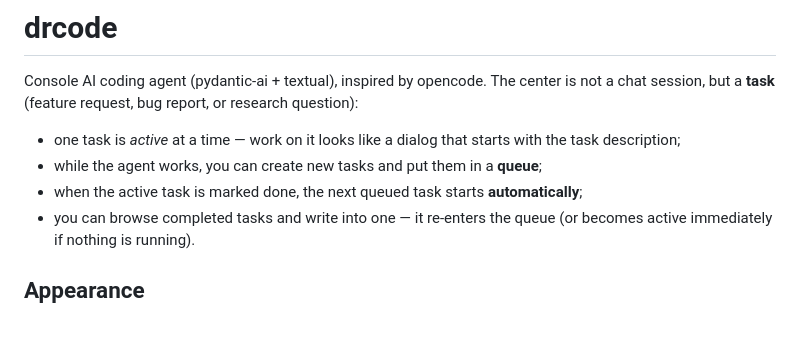
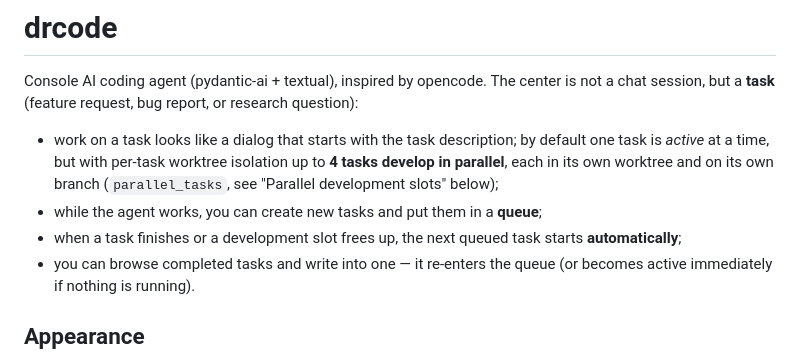
Before and after one commit to DrMoriarty/drcode, a Markdown page: README.md, the part around the change. GitHub-like rendering; blank space fills up the shorter version.

Commit message:
Update README intro to reflect parallel development slots

```diff
--- a/README.md
+++ b/README.md
@@ -3,9 +3,9 @@
 Console AI coding agent (pydantic-ai + textual), inspired by opencode.
 The center is not a chat session, but a **task** (feature request, bug report, or research question):
 
-- one task is *active* at a time — work on it looks like a dialog that starts with the task description;
+- work on a task looks like a dialog that starts with the task description; by default one task is *active* at a time, but with per-task worktree isolation up to **4 tasks develop in parallel**, each in its own worktree and on its own branch (`parallel_tasks`, see "Parallel development slots" below);
 - while the agent works, you can create new tasks and put them in a **queue**;
-- when the active task is marked done, the next queued task starts **automatically**;
+- when a task finishes or a development slot frees up, the next queued task starts **automatically**;
 - you can browse completed tasks and write into one — it re-enters the queue (or becomes active immediately if nothing is running).
 
 ## Appearance
```
